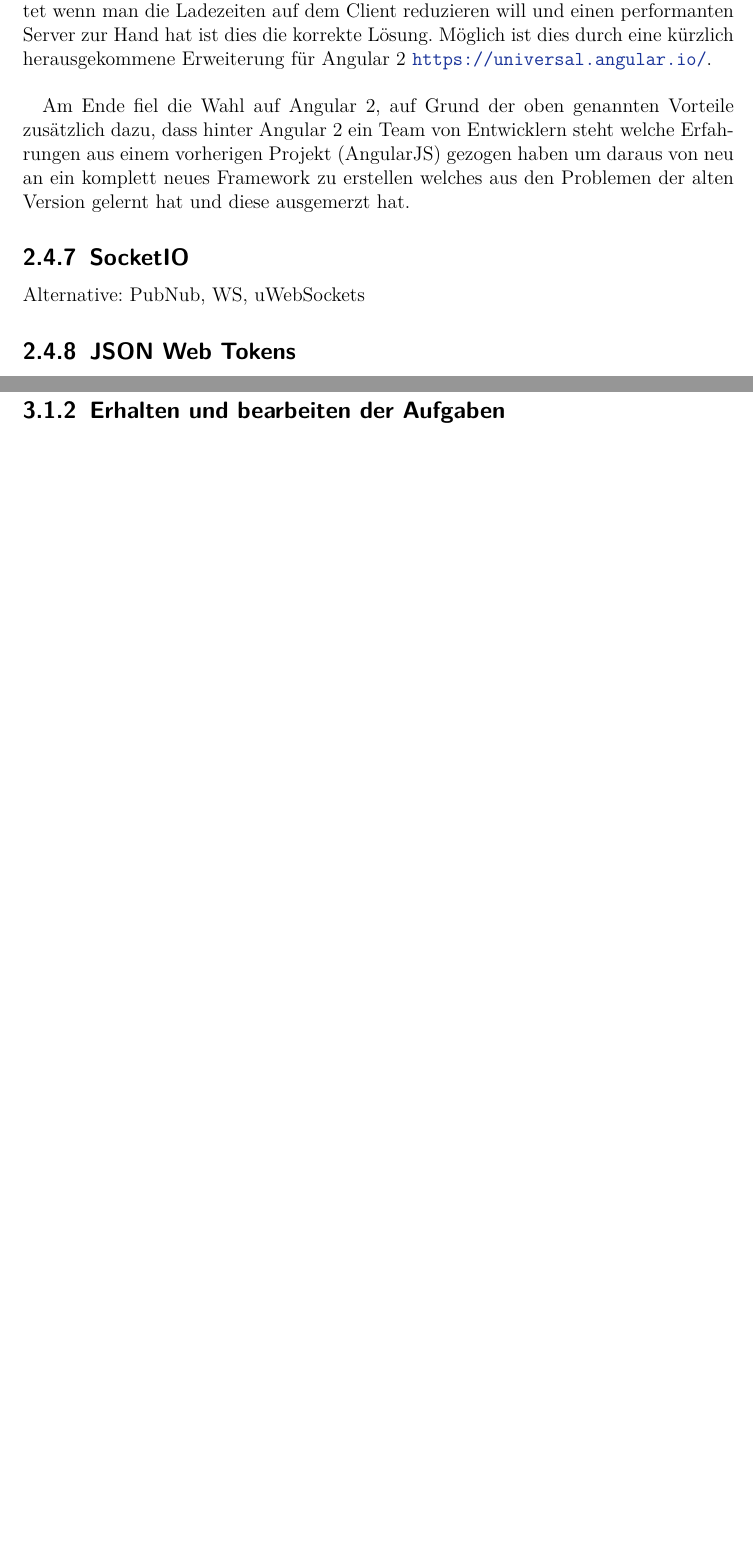
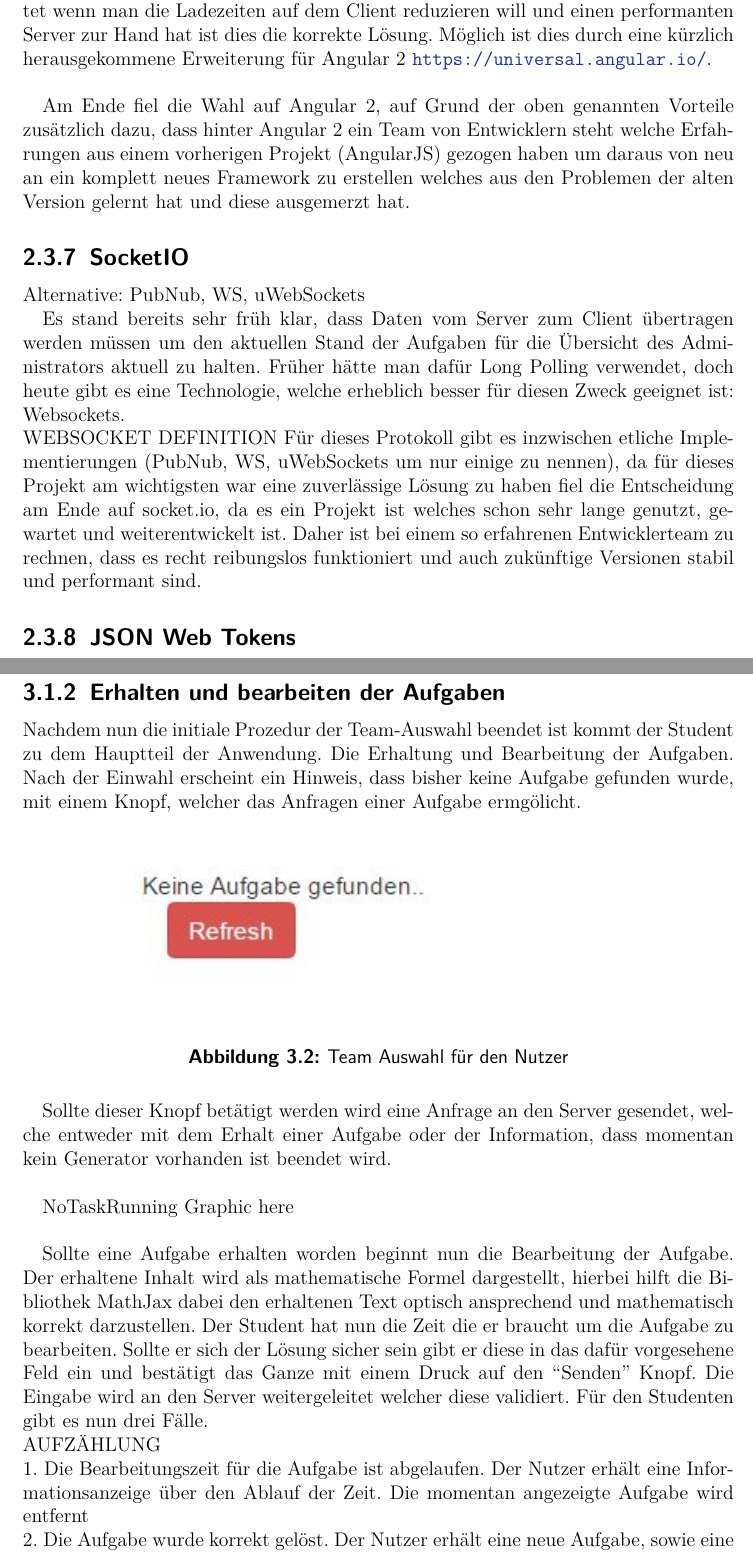
Before and after one commit to Frozen-byte/bachelor, a LaTeX thesis (doku/LaTeX-Win-Abschlussarbeits-Template.tex): two parts of pages 16 and 18 of 25 before the commit and two parts of pages 16 and 19 of 27 after it, joined at a grey line, cut so that both start at the same text, the shorter picture padded with empty space. Compiled offline with pdfLaTeX.

Commit message:
updated doku

```diff
--- a/doku/LaTeX-Win-Abschlussarbeits-Template.tex
+++ b/doku/LaTeX-Win-Abschlussarbeits-Template.tex
@@ -324,3 +321,6 @@ Am Ende fiel die Wahl auf Angular 2, auf Grund der oben genannten Vorteile zusä
 
 Alternative: PubNub, WS, uWebSockets
 
+Es stand bereits sehr früh klar, dass Daten vom Server zum Client übertragen werden müssen um den aktuellen Stand der Aufgaben für die Übersicht des Administrators aktuell zu halten. Früher hätte man dafür Long Polling verwendet, doch heute gibt es eine Technologie, welche erheblich besser für diesen Zweck geeignet ist: Websockets. \\
+WEBSOCKET DEFINITION
+Für dieses Protokoll gibt es inzwischen etliche Implementierungen (PubNub, WS, uWebSockets um nur einige zu nennen), da für dieses Projekt am wichtigsten war eine zuverlässige Lösung zu haben fiel die Entscheidung am Ende auf socket.io, da es ein Projekt ist welches schon sehr lange genutzt, gewartet und weiterentwickelt ist. Daher ist bei einem so erfahrenen Entwicklerteam zu rechnen, dass es recht reibungslos funktioniert und auch zukünftige Versionen stabil und performant sind.
@@ -348,6 +354,26 @@ Bevor mit der Bearbeitung der Aufgaben beginnen kann ist vorher der Login-Prozes
 Sobald der Login Knopf betätigt wurde werden mehrere Pakete an den Server geschickt. Bei dem ersten handelt es sich um das Erhalten des Tokens welches in Zukunft für die eindeutige Identifizierung und Authentifizierung zur Nutzung der REST-API genutzt wird. Sobald dieser Prozess beendet wurde wird die Auswahl des Teams übermittelt. Sind alle diese Prozesse erfolgreich wird auf die Bearbeitung der Aufgaben weitergeleitet.
 
 \subsection{Erhalten und bearbeiten der Aufgaben}
+
+Nachdem nun die initiale Prozedur der Team-Auswahl beendet ist kommt der Student zu dem Hauptteil der Anwendung. Die Erhaltung und Bearbeitung der Aufgaben. Nach der Einwahl erscheint ein Hinweis, dass bisher keine Aufgabe gefunden wurde, mit einem Knopf, welcher das Anfragen einer Aufgabe ermgölicht. \\
+\begin{figure}[htp]     % h=here, t=top, b=bottom, p=page
+\centering
+\includegraphics[width=1\textwidth]{bilder/NoTask}
+\caption[Login für den Nutzer / Teamauswahl]{Team Auswahl für den Nutzer}
+\end{figure}
+
+Sollte dieser Knopf betätigt werden wird eine Anfrage an den Server gesendet, welche entweder mit dem Erhalt einer Aufgabe oder der Information, dass momentan kein Generator vorhanden ist beendet wird. \\
+
+NoTaskRunning Graphic here \\
+
+Sollte eine Aufgabe erhalten worden beginnt nun die Bearbeitung der Aufgabe. Der erhaltene Inhalt wird als mathematische Formel dargestellt, hierbei hilft die Bibliothek MathJax dabei den erhaltenen Text optisch ansprechend und mathematisch korrekt darzustellen. Der Student hat nun die Zeit die er braucht um die Aufgabe zu bearbeiten. Sollte er sich der Lösung sicher sein gibt er diese in das dafür vorgesehene Feld ein und bestätigt das Ganze mit einem Druck auf den ``Senden'' Knopf. Die Eingabe wird an den Server weitergeleitet welcher diese validiert. Für den Studenten gibt es nun drei Fälle. \\
+AUFZÄHLUNG \\
+1. Die Bearbeitungszeit für die Aufgabe ist abgelaufen. Der Nutzer erhält eine Informationsanzeige über den Ablauf der Zeit. Die momentan angezeigte Aufgabe wird entfernt \\
+2. Die Aufgabe wurde korrekt gelöst. Der Nutzer erhält eine neue Aufgabe, sowie eine Notifikation über die korrekte Lösung \\
+3. Die Lösung war falsch. Der Nutzer wird informiert, behält aber seine momentane Aufgabe bei um eine neue Lösung anzugeben. \\
+
+GRAFIKEN EINBINDEN \\
+
 
 
 
```
Also changed, not shown: doku/LaTeX-Win-Abschlussarbeits-Template.tex (11 more changed lines), 1 other file.
